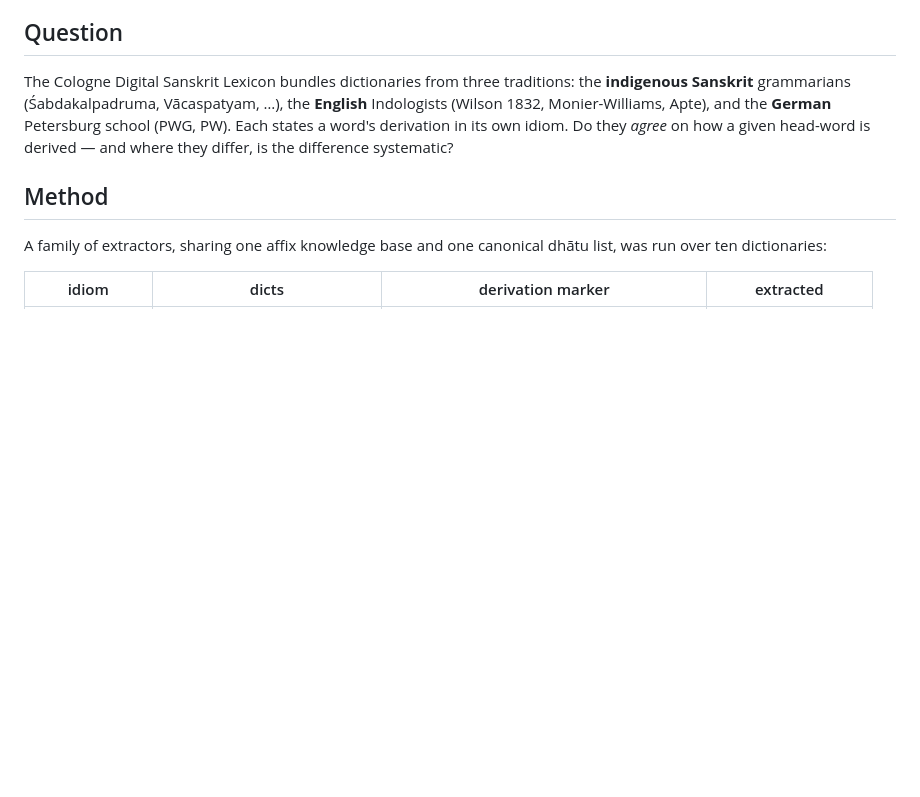
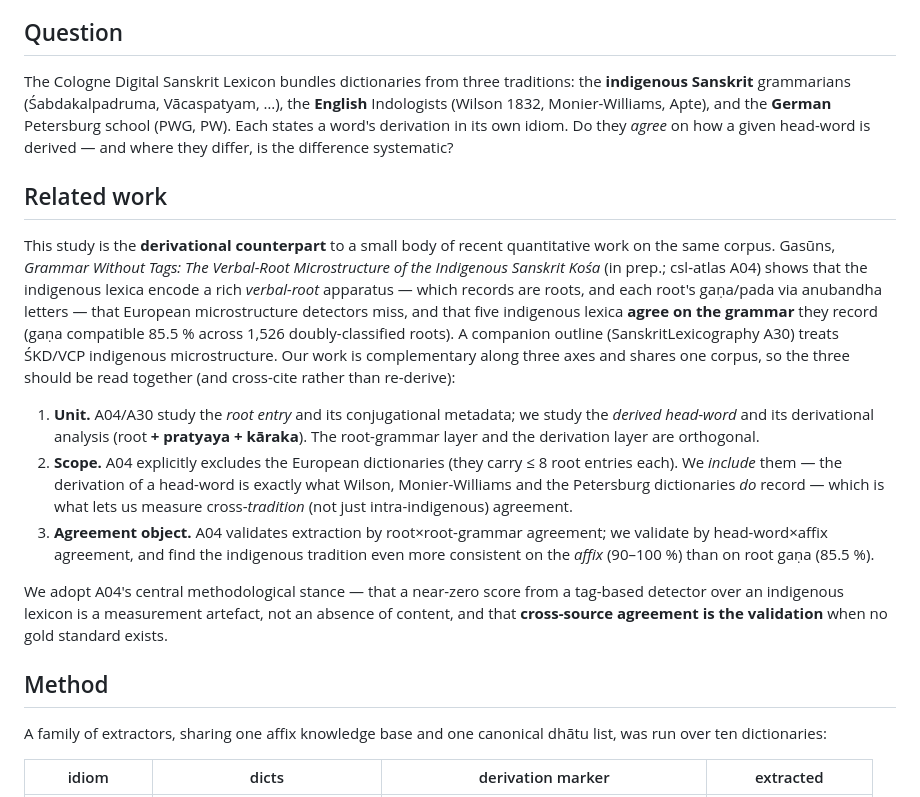
Before and after one commit to sanskrit-lexicon/csl-orig, a Markdown page: v02/etymology_stats/PAPER_DRAFT.md, the part around one of its changes. Drawn GitHub-style; blank space fills up the shorter version.

```diff
--- a/v02/etymology_stats/PAPER_DRAFT.md
+++ b/v02/etymology_stats/PAPER_DRAFT.md
@@ -11,6 +32,35 @@ the **indigenous Sanskrit** grammarians (Śabdakalpadruma, Vācaspatyam, …), t
 Petersburg school (PWG, PW). Each states a word's derivation in its own idiom.
 Do they *agree* on how a given head-word is derived — and where they differ, is
 the difference systematic?
+
+## Related work
+
+This study is the **derivational counterpart** to a small body of recent
+quantitative work on the same corpus. Gasūns, *Grammar Without Tags: The
+Verbal-Root Microstructure of the Indigenous Sanskrit Kośa* (in prep.; csl-atlas
+A04) shows that the indigenous lexica encode a rich *verbal-root* apparatus — which
+records are roots, and each root's gaṇa/pada via anubandha letters — that European
+microstructure detectors miss, and that five indigenous lexica **agree on the
+grammar** they record (gaṇa compatible 85.5 % across 1,526 doubly-classified roots).
+A companion outline (SanskritLexicography A30) treats ŚKD/VCP indigenous
+microstructure. Our work is complementary along three axes and shares one corpus,
+so the three should be read together (and cross-cite rather than re-derive):
+
+1. **Unit.** A04/A30 study the *root entry* and its conjugational metadata; we study
+   the *derived head-word* and its derivational analysis (root **+ pratyaya +
+   kāraka**). The root-grammar layer and the derivation layer are orthogonal.
+2. **Scope.** A04 explicitly excludes the European dictionaries (they carry ≤ 8 root
+   entries each). We *include* them — the derivation of a head-word is exactly what
+   Wilson, Monier-Williams and the Petersburg dictionaries *do* record — which is
+   what lets us measure cross-*tradition* (not just intra-indigenous) agreement.
+3. **Agreement object.** A04 validates extraction by root×root-grammar agreement; we
+   validate by head-word×affix agreement, and find the indigenous tradition even
+   more consistent on the *affix* (90–100 %) than on root gaṇa (85.5 %).
+
+We adopt A04's central methodological stance — that a near-zero score from a
+tag-based detector over an indigenous lexicon is a measurement artefact, not an
+absence of content, and that **cross-source agreement is the validation** when no
+gold standard exists.
 
 ## Method
 
```
Also changed, not shown: other parts of v02/etymology_stats/PAPER_DRAFT.md (+65 -5 lines), v02/etymology_stats/DATASHEET.md (added, +79 -0 lines).
